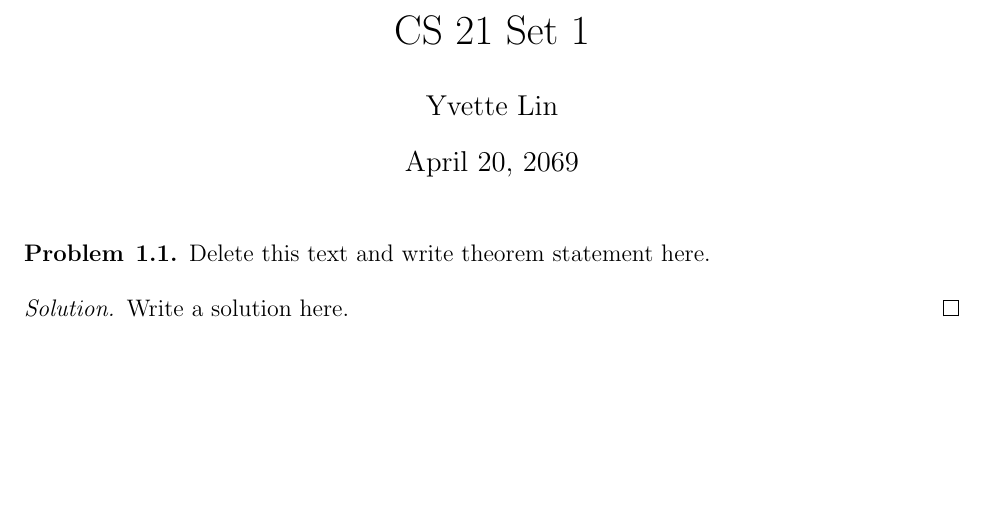
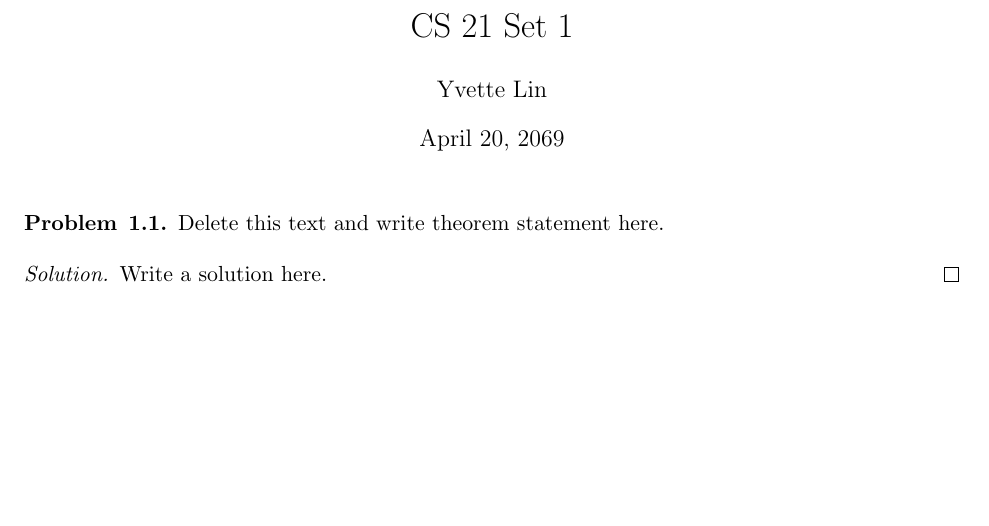
Before and after one commit to yvette256/latex-template, a LaTeX document (set.tex): part of page 1 of 2, cut so that both start at the same text, the shorter picture padded with empty space. Compiled offline with pdfLaTeX.

Commit message:
More packages/functionality to set.tex

```diff
--- a/set.tex
+++ b/set.tex
@@ -1,8 +1,36 @@
-\documentclass[12pt]{article}
+\documentclass[11pt]{article}
 
 \usepackage[margin=1in]{geometry}
+\usepackage{enumerate}
 \usepackage{amsmath, amsthm, amssymb, graphicx, multicol, array}
 \usepackage{fancyhdr, lastpage}
+\usepackage{listings, xcolor}
+
+\definecolor{codegreen}{rgb}{0,0.6,0}
+\definecolor{codegray}{rgb}{0.5,0.5,0.5}
+\definecolor{codepurple}{rgb}{0.58,0,0.82}
+\definecolor{backcolour}{rgb}{0.95,0.95,0.92}
+
+\lstdefinestyle{main}{
+    backgroundcolor=\color{backcolour},
+    commentstyle=\color{codegreen},
+    keywordstyle=\color{magenta},
+    numberstyle=\tiny\color{codegray},
+    stringstyle=\color{codepurple},
+    basicstyle=\ttfamily\footnotesize,
+    breakatwhitespace=false,
+    breaklines=true,
+    captionpos=b,
+    keepspaces=true,
+    numbers=left,
+    numbersep=5pt,
+    showspaces=false,
+    showstringspaces=false,
+    showtabs=false,
+    tabsize=2
+}
+
+\lstset{style=main}
 
 \newcommand{\N}{\mathbb{N}}
 \newcommand{\Z}{\mathbb{Z}}
```
